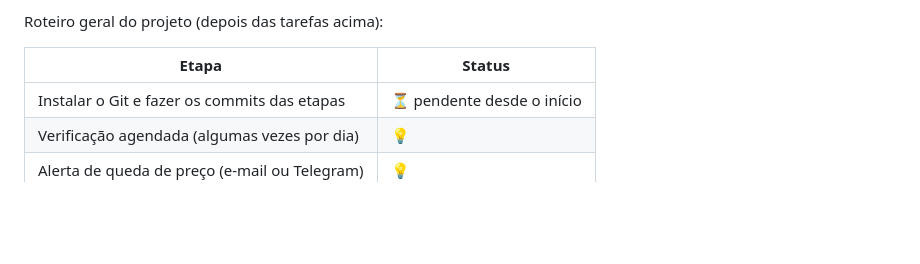
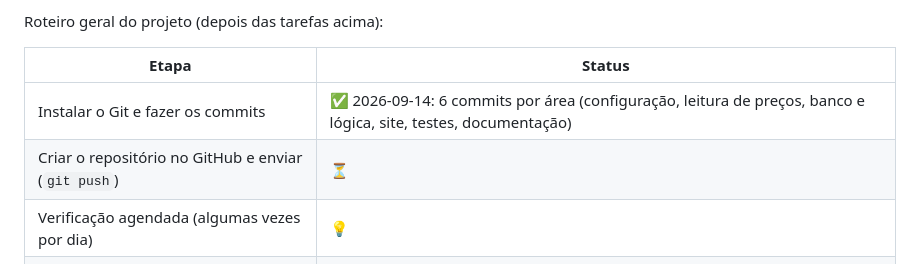
Before and after one commit to GuilhermeWaldemir/monitor-de-precos, a Markdown page: docs/diario.md, the part around the change. Rendered like a GitHub page; blank space fills up the shorter version.

```diff
--- a/docs/diario.md
+++ b/docs/diario.md
@@ -370,7 +370,8 @@ Roteiro geral do projeto (depois das tarefas acima):
 
 | Etapa | Status |
 |---|---|
-| Instalar o Git e fazer os commits das etapas | ⏳ pendente desde o início |
+| Instalar o Git e fazer os commits | ✅ 2026-09-14: 6 commits por área (configuração, leitura de preços, banco e lógica, site, testes, documentação) |
+| Criar o repositório no GitHub e enviar (`git push`) | ⏳ |
 | Verificação agendada (algumas vezes por dia) | 💡 |
 | Alerta de queda de preço (e-mail ou Telegram) | 💡 |
 | Testes no GitHub Actions (CI) | 💡 |
```
Also changed, not shown: CLAUDE.md (+4 -2 lines).
